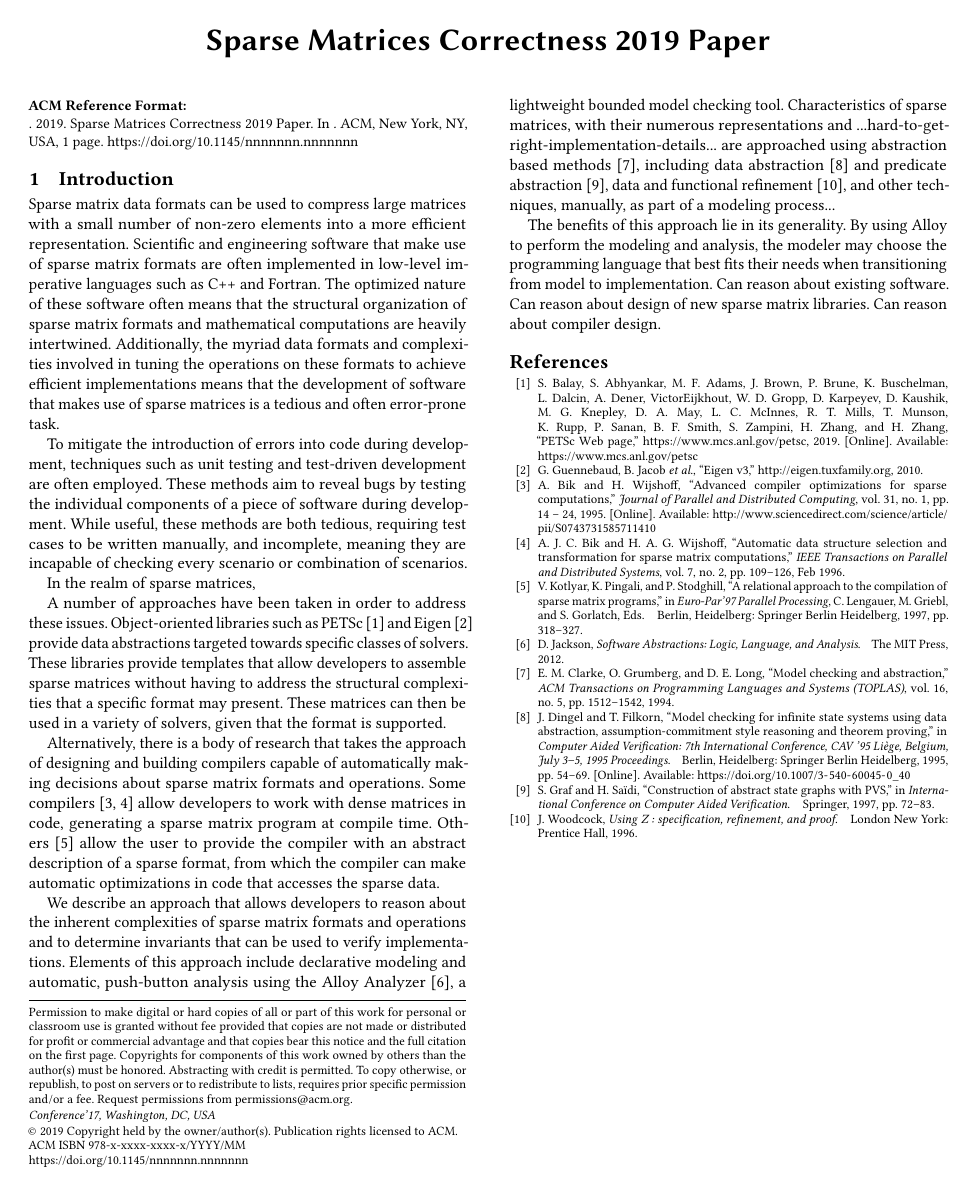
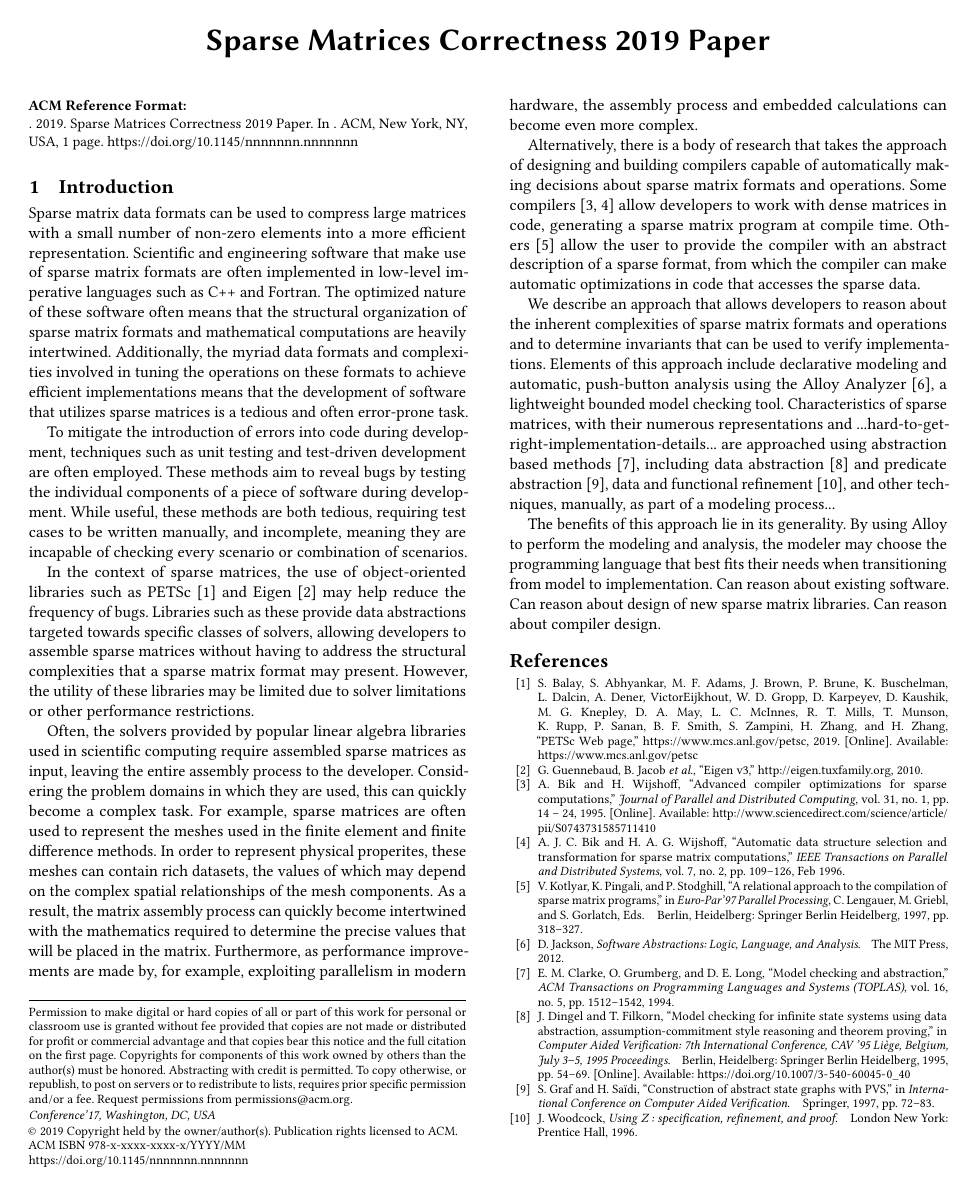
Before and after one commit to atdyer/correctness2019, a LaTeX paper (p.tex, which reads sec-intro/intro.tex): the whole page. Compiled offline with pdfLaTeX.

Commit message:
Update the introduction section.

```diff
--- a/sec-intro/intro.tex
+++ b/sec-intro/intro.tex
@@ -3,15 +3,18 @@
 %Computations on sparse matrices are prevalent in scientific and engineering software.
 Sparse matrix data formats can be used to compress large matrices with a small number of non-zero elements into a more efficient representation.
 %The development of software that makes use of sparse matrices is a tedious and often error-prone task because of the myriad data formats and complexities involved in tuning the operations on these formats to achieve an efficient implementation.
-Scientific and engineering software that make use of sparse matrix formats are often implemented in low-level imperative languages such as C++ and Fortran.  The optimized nature of these software often means that the structural organization of sparse matrix formats and mathematical computations are heavily intertwined.  Additionally, the myriad data formats and complexities involved in tuning the operations on these formats to achieve efficient implementations means that the development of software that makes use of sparse matrices is a tedious and often error-prone task.
+Scientific and engineering software that make use of sparse matrix formats are often implemented in low-level imperative languages such as C++ and Fortran.  The optimized nature of these software often means that the structural organization of sparse matrix formats and mathematical computations are heavily intertwined.  Additionally, the myriad data formats and complexities involved in tuning the operations on these formats to achieve efficient implementations means that the development of software that utilizes sparse matrices is a tedious and often error-prone task.
 
 To mitigate the introduction of errors into code during development, techniques such as unit testing and test-driven development are often employed.  These methods aim to reveal bugs by testing the individual components of a piece of software during development.  While useful, these methods are both tedious, requiring test cases to be written manually, and incomplete, meaning they are incapable of checking every scenario or combination of scenarios.
 
-In the realm of sparse matrices,
+In the context of sparse matrices, the use of object-oriented libraries such as PETSc~\cite{petsc2019} and Eigen~\cite{eigenweb2010} may help reduce the frequency of bugs.  Libraries such as these provide data abstractions targeted towards specific classes of solvers, allowing developers to assemble sparse matrices without having to address the structural complexities that a sparse matrix format may present.  However, the utility of these libraries may be limited due to solver limitations or other performance restrictions.
+
+% TODO: list solvers that require sparse input
+Often, the solvers provided by popular linear algebra libraries used in scientific computing require assembled sparse matrices as input, leaving the entire assembly process to the developer.  Considering the problem domains in which they are used, this can quickly become a complex task.  For example, sparse matrices are often used to represent the meshes used in the finite element and finite difference methods.  In order to represent physical properites, these meshes can contain rich datasets, the values of which may depend on the complex spatial relationships of the mesh components.  As a result, the matrix assembly process can quickly become intertwined with the mathematics required to determine the precise values that will be placed in the matrix.  Furthermore, as performance improvements are made by, for example, exploiting parallelism in modern hardware, the assembly process and embedded calculations can become even more complex.
 
 % Need to add something about how verification of sparse matrix codes is also difficult, and has only really been done by Arnold.  This is one of our major contributions: sparse matrix codes are difficult to verify (see Arnold), and the development of representation invariants for a number of formats can make this easier.  The representation invariants can be directly translated into code, and used during the development and debugging process to verify that operations on matrices never violate the representation invariants (a la Liskov).
 
-A number of approaches have been taken in order to address these issues.  Object-oriented libraries such as PETSc~\cite{petsc2019} and Eigen~\cite{eigenweb2010} provide data abstractions targeted towards specific classes of solvers.  These libraries provide templates that allow developers to assemble sparse matrices without having to address the structural complexities that a specific format may present.  These matrices can then be used in a variety of solvers, given that the format is supported.
+% A number of approaches have been taken in order to address these issues.  Object-oriented libraries such as PETSc~\cite{petsc2019} and Eigen~\cite{eigenweb2010} provide data abstractions targeted towards specific classes of solvers.  These libraries provide templates that allow developers to assemble sparse matrices without having to address the structural complexities that a specific format may present.  These matrices can then be used in a variety of solvers, given that the format is supported.
 
 Alternatively, there is a body of research that takes the approach of designing and building compilers capable of automatically making decisions about sparse matrix formats and operations.  Some compilers~\cite{bik1995, bik1996} allow developers to work with dense matrices in code, generating a sparse matrix program at compile time.  Others~\cite{kotlyar1997} allow the user to provide the compiler with an abstract description of a sparse format, from which the compiler can make automatic optimizations in code that accesses the sparse data.
 
```
Also changed, not shown: p.pdf.
